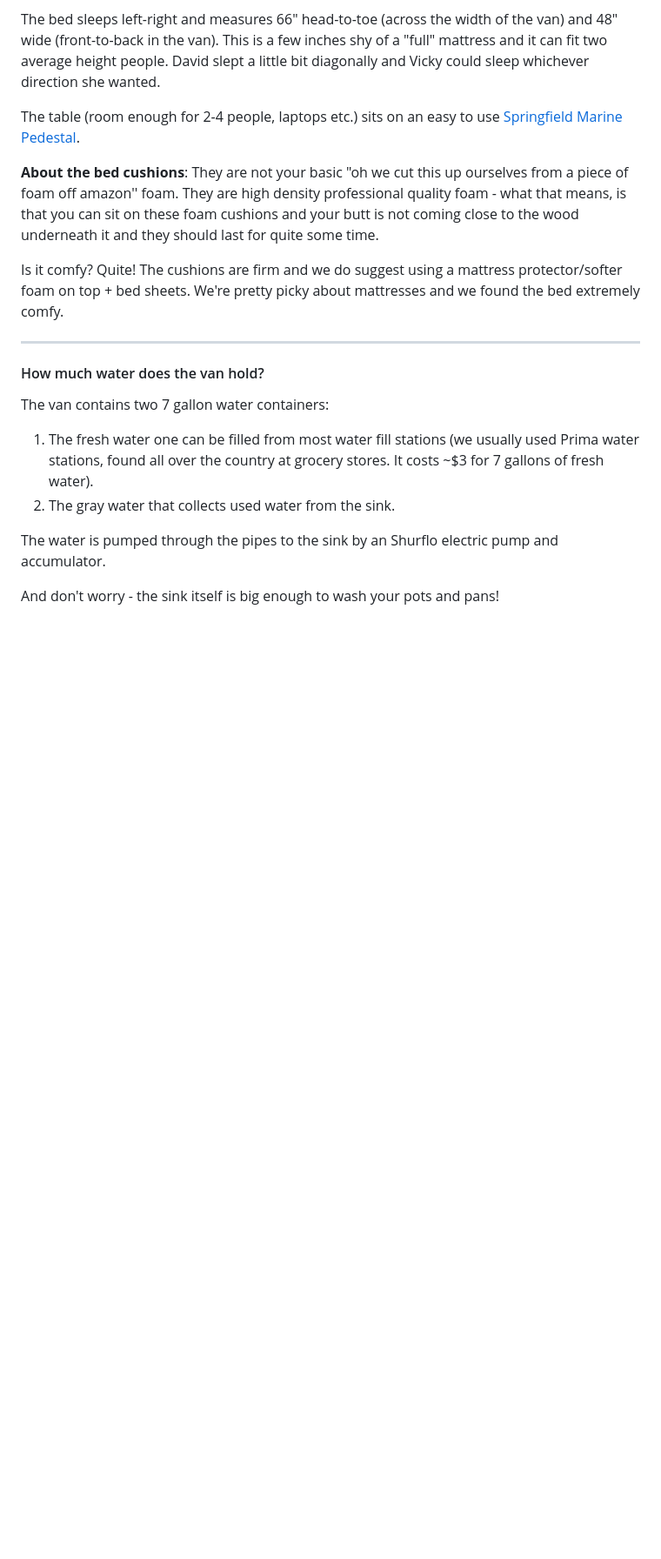
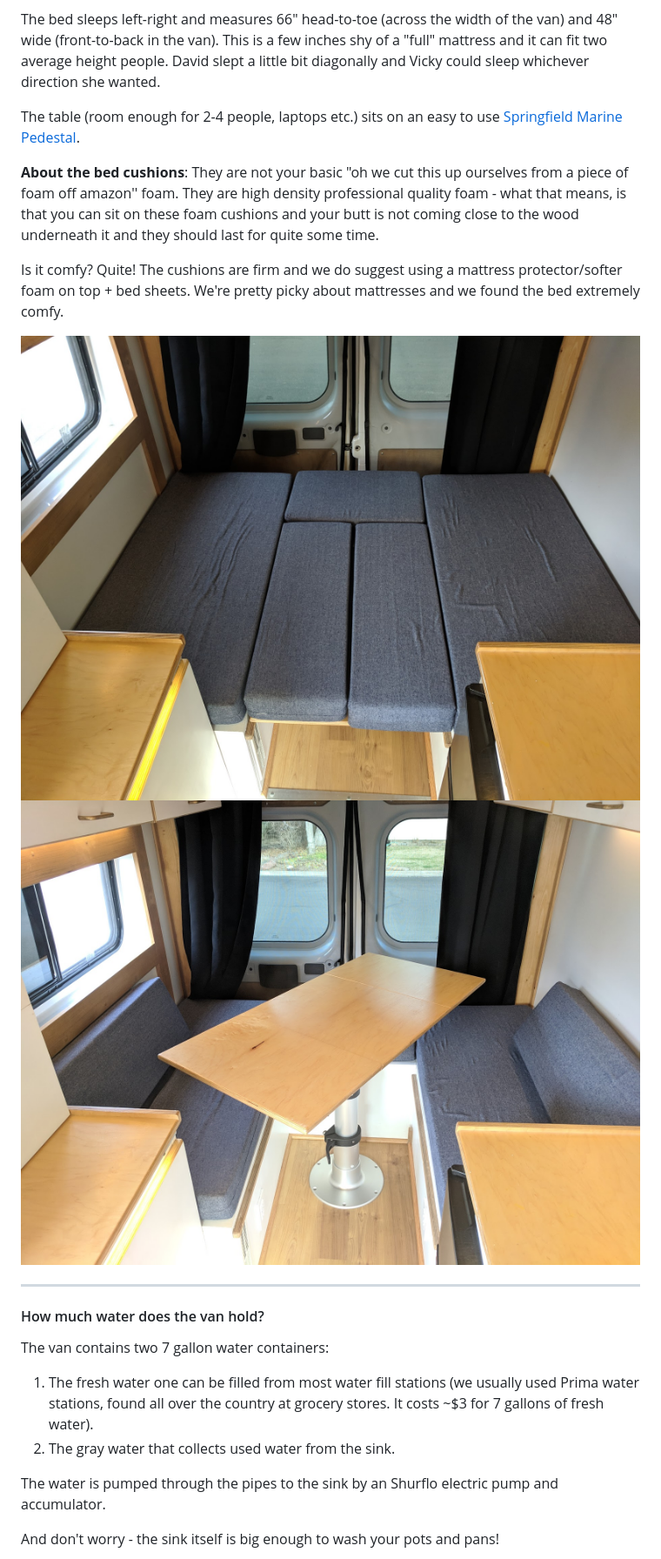
Before and after one commit to xavdid/serenity-for-sale, a Markdown page: src/faqs.md, the part around the change printed below. Shown: that part at 87% size. Drawn GitHub-style; pictures changed too: src/images/faqs/bed.jpg (added), src/images/faqs/table.jpg (added); blank space fills up the shorter version.

```diff
--- a/src/faqs.md
+++ b/src/faqs.md
@@ -205,6 +205,9 @@ The table (room enough for 2-4 people, laptops etc.) sits on an easy to use [Spr
 
 Is it comfy? Quite! The cushions are firm and we do suggest using a mattress protector/softer foam on top + bed sheets. We're pretty picky about mattresses and we found the bed extremely comfy.
 
+![](./images/faqs/bed.jpg)
+![](./images/faqs/table.jpg)
+
 ---
 
 #### How much water does the van hold?
```
Also changed, not shown: other parts of src/faqs.md (+2 -0 lines), src/images/faqs/sink.jpg (added), 4 other files.
